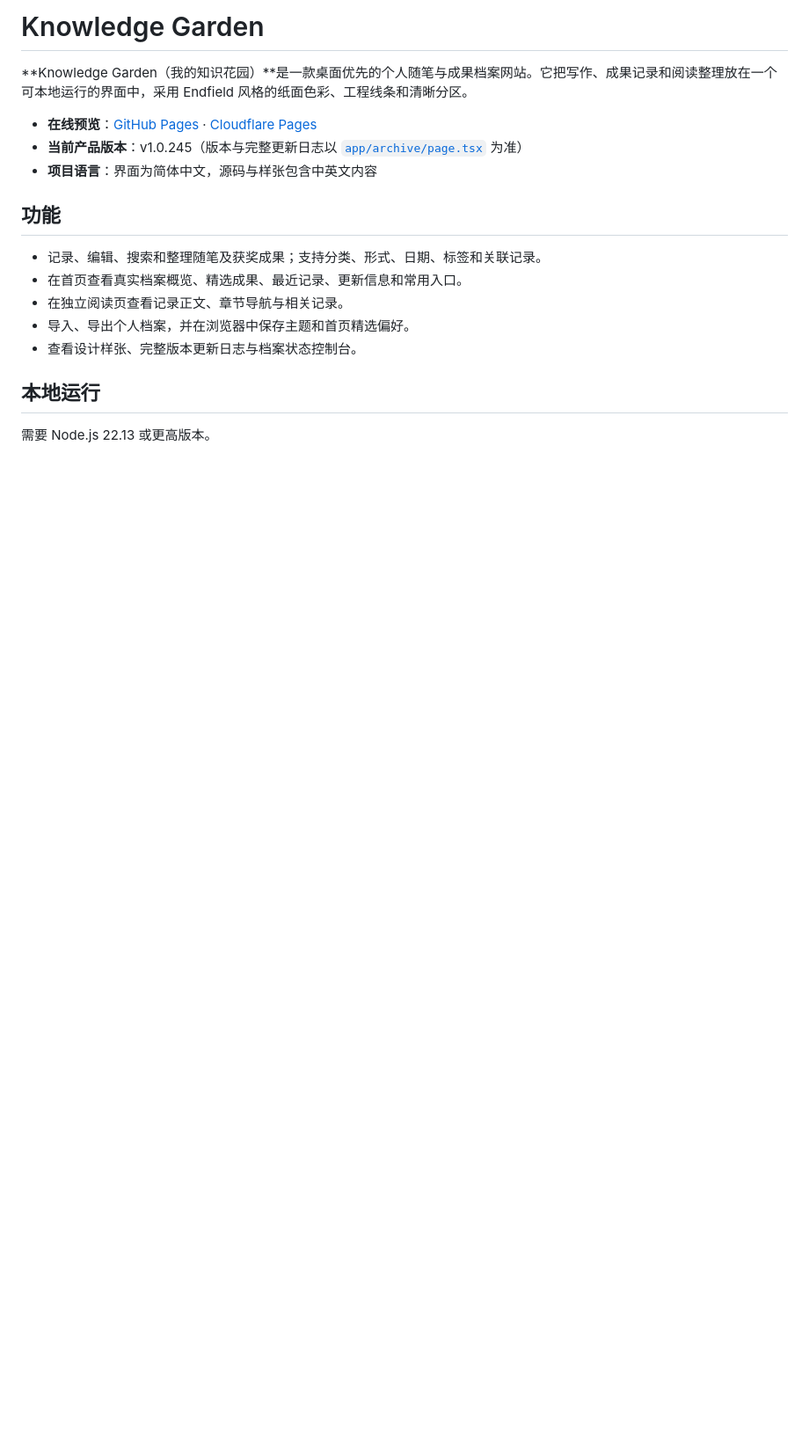
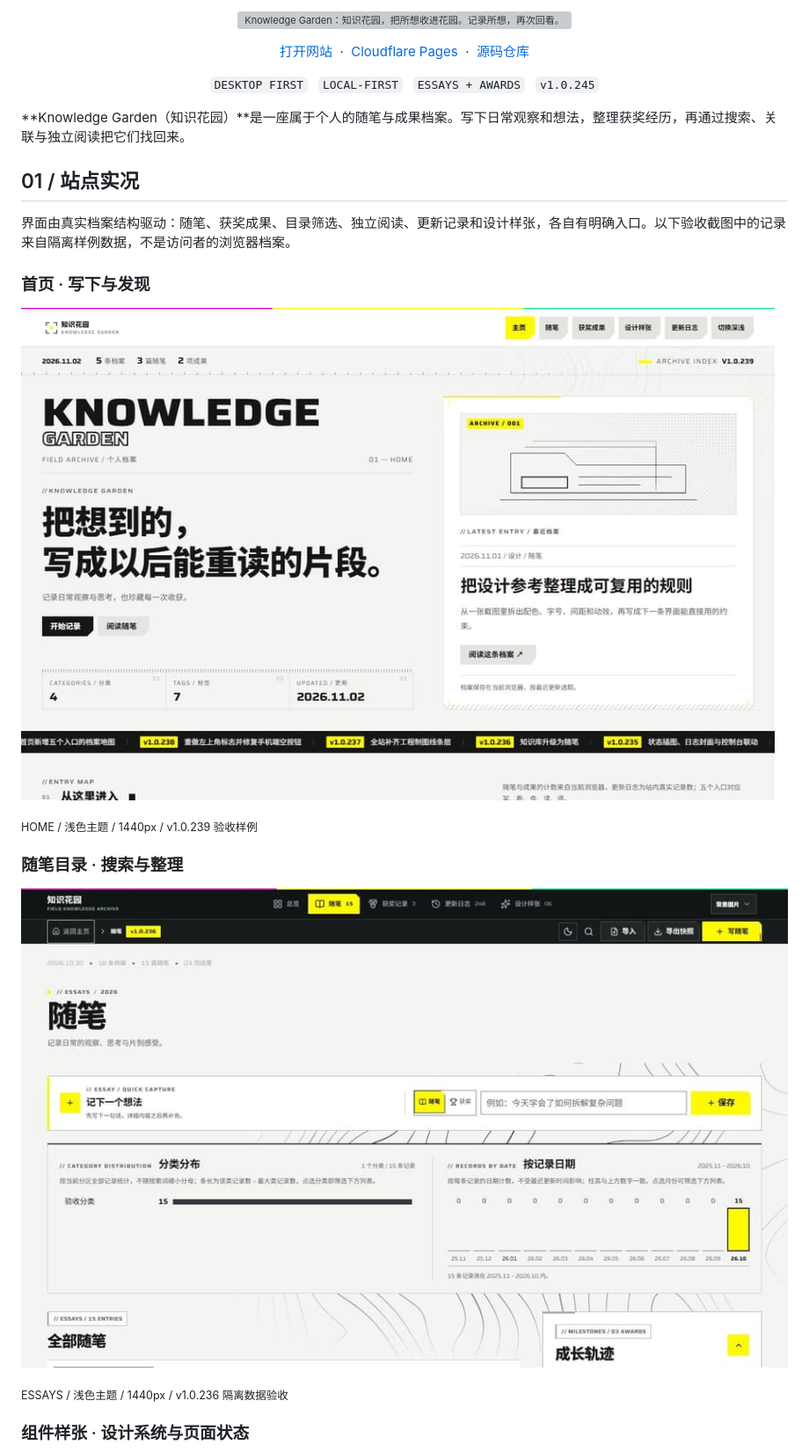
Before and after one commit to R1cardo-ai/knowledge-garden-site, a Markdown page: README.md, the part around one of its changes. Shown at 88% size. Rendered like a GitHub page; pictures changed too: assets/readme/screenshots/archive-900.jpg (added), assets/readme/screenshots/home-900.jpg (added); blank space fills up the shorter version; grey boxes are pictures that could not be loaded.

```diff
--- a/README.md
+++ b/README.md
@@ -1,19 +1,32 @@
-# Knowledge Garden
+<p align="center">
+  <img src="./assets/readme/hero.svg" width="100%" alt="Knowledge Garden：知识花园，把所想收进花园。记录所想，再次回看。">
+</p>
 
-**Knowledge Garden（我的知识花园）**是一款桌面优先的个人随笔与成果档案网站。它把写作、成果记录和阅读整理放在一个可本地运行的界面中，采用 Endfield 风格的纸面色彩、工程线条和清晰分区。
+<p align="center">
+  <a href="https://r1cardo-ai.github.io/knowledge-garden-site/">打开网站</a> &nbsp;·&nbsp;
+  <a href="https://knowledge-garden-site.pages.dev/">Cloudflare Pages</a> &nbsp;·&nbsp;
+  <a href="https://github.com/R1cardo-ai/knowledge-garden-site">源码仓库</a>
+</p>
 
-- **在线预览**：[GitHub Pages](https://r1cardo-ai.github.io/knowledge-garden-site/) · [Cloudflare Pages](https://knowledge-garden-site.pages.dev/)
-- **当前产品版本**：v1.0.245（版本与完整更新日志以 [`app/archive/page.tsx`](app/archive/page.tsx) 为准）
-- **项目语言**：界面为简体中文，源码与样张包含中英文内容
+<p align="center"><code>DESKTOP FIRST</code> &nbsp; <code>LOCAL-FIRST</code> &nbsp; <code>ESSAYS + AWARDS</code> &nbsp; <code>v1.0.245</code></p>
 
-## 功能
+**Knowledge Garden（知识花园）**是一座属于个人的随笔与成果档案。写下日常观察和想法，整理获奖经历，再通过搜索、关联与独立阅读把它们找回来。
 
-- 记录、编辑、搜索和整理随笔及获奖成果；支持分类、形式、日期、标签和关联记录。
-- 在首页查看真实档案概览、精选成果、最近记录、更新信息和常用入口。
-- 在独立阅读页查看记录正文、章节导航与相关记录。
-- 导入、导出个人档案，并在浏览器中保存主题和首页精选偏好。
-- 查看设计样张、完整版本更新日志与档案状态控制台。
+## 01 / 站点实况
 
-## 本地运行
+界面由真实档案结构驱动：随笔、获奖成果、目录筛选、独立阅读、更新记录和设计样张，各自有明确入口。以下验收截图中的记录来自隔离样例数据，不是访问者的浏览器档案。
 
-需要 Node.js 22.13 或更高版本。
+### 首页 · 写下与发现
+
+[![首页：记录入口、内容概览、精选成果与最近档案（v1.0.239 浅色主题，桌面首屏）](assets/readme/screenshots/home-900.jpg)](assets/readme/screenshots/home-900.jpg)
+
+<sub>HOME / 浅色主题 / 1440px / v1.0.239 验收样例</sub>
+
+### 随笔目录 · 搜索与整理
+
+[![随笔目录：快速记录栏、分类分布、日期统计与搜索筛选（v1.0.236 桌面截图）](assets/readme/screenshots/archive-900.jpg)](assets/readme/screenshots/archive-900.jpg)
+
+<sub>ESSAYS / 浅色主题 / 1440px / v1.0.236 隔离数据验收</sub>
+
+### 组件样张 · 设计系统与页面状态
+
```
Also changed, not shown: other parts of README.md (+38 -38 lines), assets/readme/screenshots/specimen-900.jpg (added), 3 other files.
